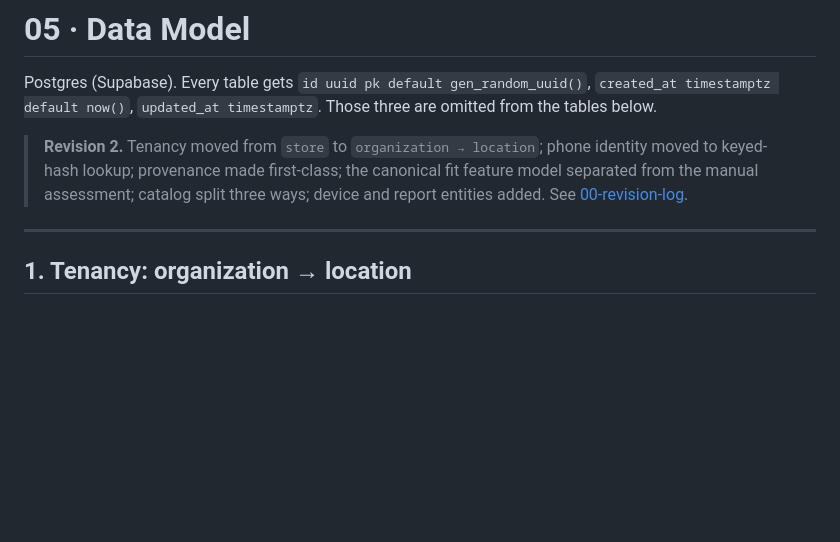
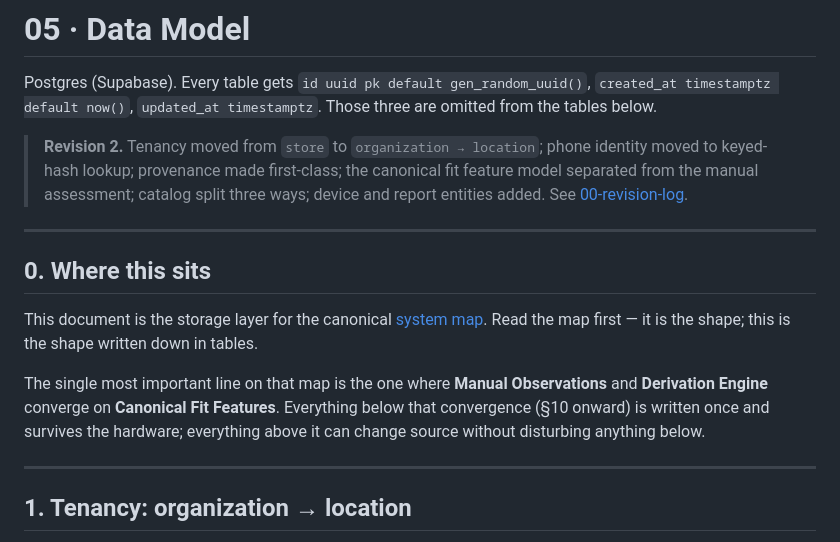
Before and after one commit to derronamrein93-dev/SG-Build, a Markdown page: docs/05-data-model.md, the part around the change. Drawn GitHub-style; blank space fills up the shorter version.

```diff
--- a/docs/05-data-model.md
+++ b/docs/05-data-model.md
@@ -9,6 +9,20 @@ omitted from the tables below.
 > the canonical fit feature model separated from the manual assessment; catalog
 > split three ways; device and report entities added. See
 > [00-revision-log](00-revision-log.md).
+
+---
+
+## 0. Where this sits
+
+This document is the storage layer for the canonical
+[system map](README.md#system-map). Read the map first — it is the shape; this is
+the shape written down in tables.
+
+The single most important line on that map is the one where **Manual
+Observations** and **Derivation Engine** converge on **Canonical Fit Features**.
+Everything below that convergence (§10 onward) is written once and survives the
+hardware; everything above it can change source without disturbing anything
+below.
 
 ---
 
```
Also changed, not shown: docs/03-recommendation-engine.md (+1 -0 lines), docs/README.md (+90 -0 lines).
